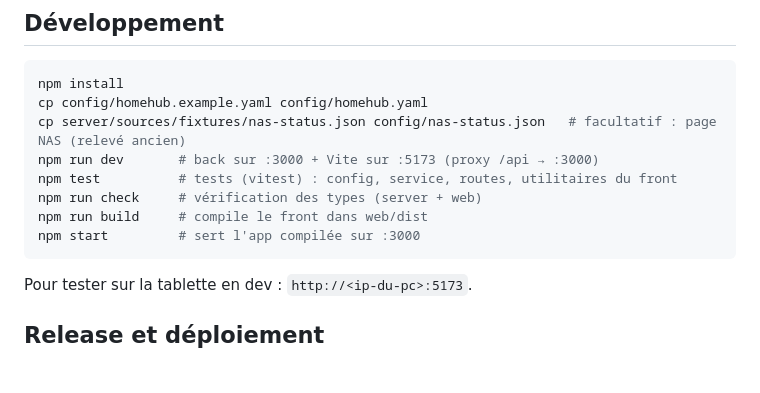
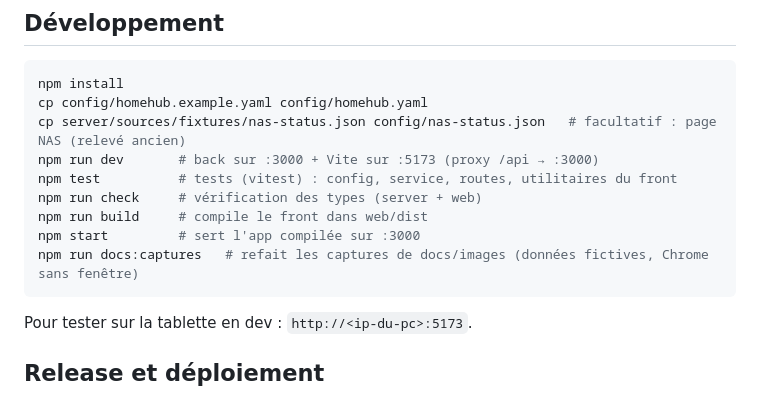
Before and after one commit to DeafLight/homehub, a Markdown page: README.md, the part around the change. GitHub-like rendering; blank space fills up the shorter version.

````diff
--- a/README.md
+++ b/README.md
@@ -316,6 +316,7 @@ npm test          # tests (vitest) : config, service, routes, utilitaires du fro
 npm run check     # vérification des types (server + web)
 npm run build     # compile le front dans web/dist
 npm start         # sert l'app compilée sur :3000
+npm run docs:captures   # refait les captures de docs/images (données fictives, Chrome sans fenêtre)
 ```
 
 Pour tester sur la tablette en dev : `http://<ip-du-pc>:5173`.
````
Also changed, not shown: docs/ecrans.md (+6 -0 lines), docs/images/planche-design.png, docs/images/tablette-accueil.png, docs/images/tablette-dashboard.png, docs/images/tablette-meteo.png, 6 other files.
